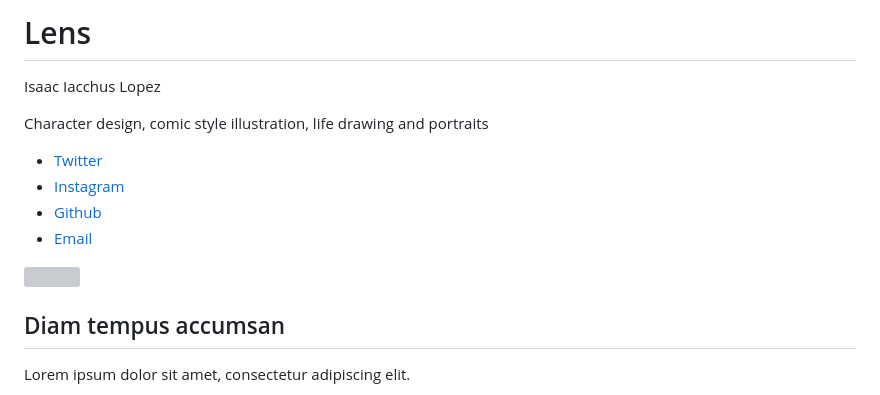
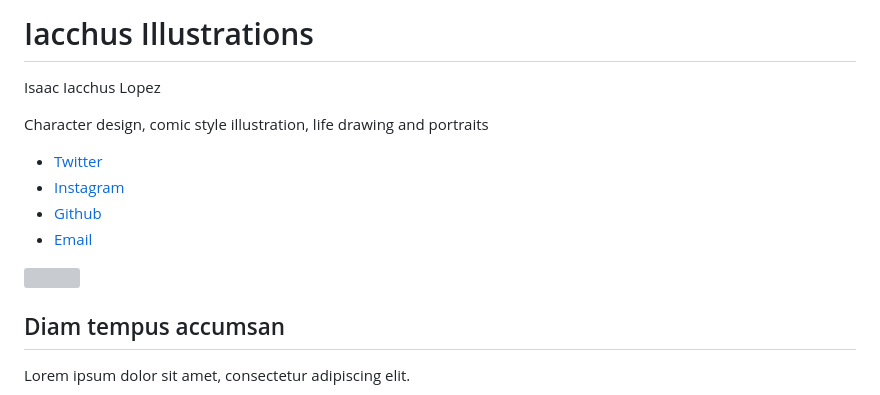
Before and after one commit to DadsDoingDesign/DadsDoingDesign.github.io, a Markdown page: README.md, the part around one of its changes. Rendered like a GitHub page; grey boxes are pictures that could not be loaded.

```diff
--- a/README.md
+++ b/README.md
@@ -9,7 +9,7 @@
 	<body class="is-preload-0 is-preload-1 is-preload-2">
 			<div id="main">
 					<header id="header">
-						<h1>Lens</h1>
+						<h1>Iacchus Illustrations</h1>
 						<p>Isaac Iacchus Lopez</p>
 						<p>Character design, comic style illustration, life drawing and portraits</p>
 						<ul class="icons">
```
Also changed, not shown: other parts of README.md (+1 -1 lines).
